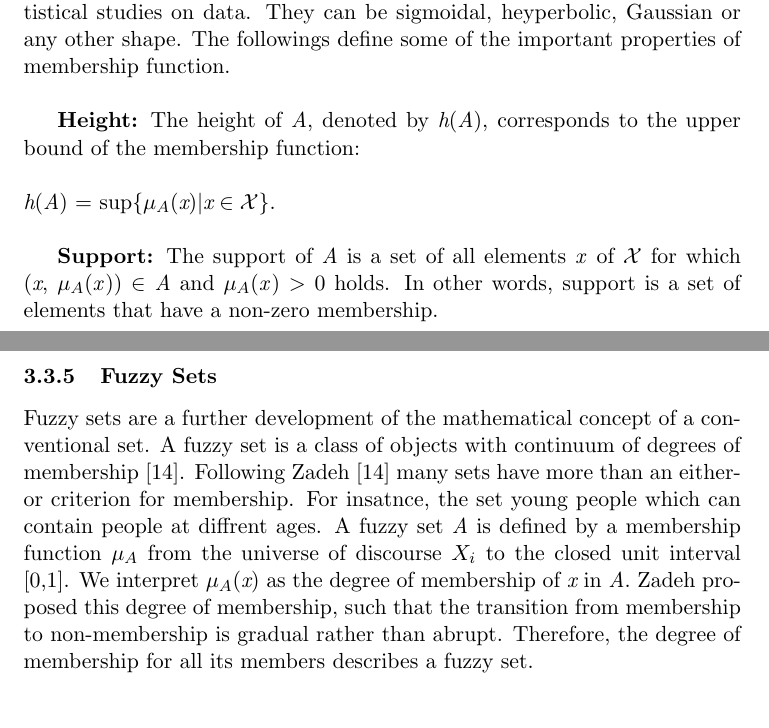
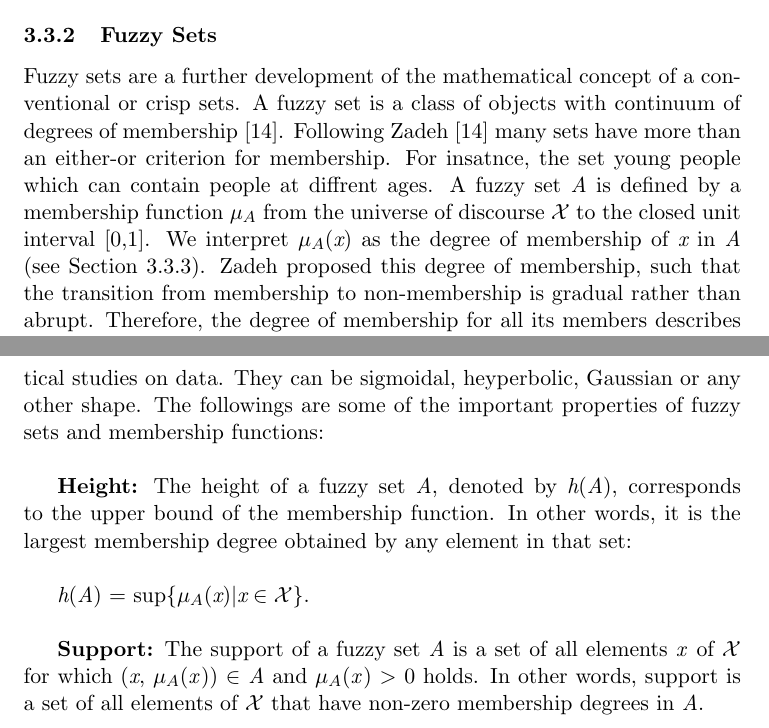
Before and after one commit to mshayganfar/CompExam3, a LaTeX problem sheet (exam-shayganfar-3.tex): two parts of pages 8 and 10 of 17 before the commit and two parts of pages 7 and 9 of 17 after it, joined at a grey line, cut so that both start at the same text. Compiled offline with pdfLaTeX.

Commit message:
Finished first draft of Fuzzy Logic.

```diff
--- a/exam-shayganfar-3.tex
+++ b/exam-shayganfar-3.tex
@@ -309,6 +309,21 @@ shows, a possible event does not necessarily imply that it is probable too.
 However, if the event is probable it must also be possible
 \cite{zimmermann:fuzzy-sets}.
 
+\subsubsection{Fuzzy Sets}
+
+Fuzzy sets are a further development of the mathematical concept of a
+conventional or crisp sets. A fuzzy set is a class of objects with continuum of
+degrees of membership \cite{zadeh:fuzzy}. Following Zadeh \cite{zadeh:fuzzy}
+many sets have more than an either-or criterion for membership. For insatnce,
+the set young people which can contain people at diffrent ages. A fuzzy set
+$\textit{A}$ is defined by a membership function $\mu_A$ from the universe of
+discourse $\mathcal{X}$ to the closed unit interval [0,1]. We interpret
+$\mu_A$($\textit{x}$) as the degree of membership of $\textit{x}$ in \textit{A}
+(see Section \ref{sec:membership-function}). Zadeh proposed this degree of
+membership, such that the transition from membership to non-membership is
+gradual rather than abrupt. Therefore, the degree of membership for all its
+members describes a fuzzy set.
+
 \subsubsection{Membership Functions}
 \label{sec:membership-function}
 
@@ -356,15 +371,19 @@ membership in the sets of young, mature, and old are 0.0, 1.0, 0.3 respectively.
 Membership functions can have different shapes and their shape can be determined
 arbitrarilty based on experience or sometimes by running statistical studies on
 data. They can be sigmoidal, heyperbolic, Gaussian or any other shape. The
-followings define some of the important properties of membership function.\\
+followings are some of the important properties of fuzzy sets and membership
+functions:\\
 
-\textbf{Height:} The height of $\textit{A}$, denoted by
+\textbf{Height:} The height of a fuzzy set $\textit{A}$, denoted by
 $\textit{h}$($\textit{A}$), corresponds to the upper bound of the membership
-function:\\ \\$\textit{h}$($\textit{A}$) = sup$\{\mu_A(\textit{x}) | \textit{x}
-\in \mathcal{X}\}$.\\
+function. In other words, it is the largest membership degree obtained by any
+element in that set:\\
 
-\textbf{Support:} The support of $\textit{A}$ is a set of all elements
-\textit{x} of $\mathcal{X}$ for which (\textit{x}, $\mu_A$(\textit{x})) $\in$
-$\textit{A}$ and $\mu_A$(\textit{x}) $\textgreater$ 0 holds. In other words,
-support is a set of elements that have a non-zero membership.\\
+$\textit{h}$($\textit{A}$) = sup$\{\mu_A(\textit{x}) | \textit{x} \in
+\mathcal{X}\}$.\\
 
+\textbf{Support:} The support of a fuzzy set $\textit{A}$ is a set of all
+elements \textit{x} of $\mathcal{X}$ for which (\textit{x}, $\mu_A$(\textit{x}))
+$\in$ $\textit{A}$ and $\mu_A$(\textit{x}) $\textgreater$ 0 holds. In other
+words, support is a set of all elements of $\mathcal{X}$ that have non-zero
+membership degrees in $\textit{A}$.\\
@@ -422,20 +445,6 @@ $\mu_{A}(X)$ = 1 - $\mu_{A}(X) \qquad \forall x \in X$\\
 
 \noindent These definitions were later extended by other reasearchers too, e.g.,
 \cite{yager:generalizing-leximin}.
-
-\subsubsection{Fuzzy Sets}
-
-Fuzzy sets are a further development of the mathematical concept of a
-conventional set. A fuzzy set is a class of objects with continuum of
-degrees of membership \cite{zadeh:fuzzy}. Following Zadeh \cite{zadeh:fuzzy}
-many sets have more than an either-or criterion for membership. For insatnce,
-the set young people which can contain people at diffrent ages. A fuzzy set
-$\textit{A}$ is defined by a membership function $\mu_A$ from the universe of
-discourse $X_i$ to the closed unit interval [0,1]. We interpret
-$\mu_A$($\textit{x}$) as the degree of membership of $\textit{x}$ in \textit{A}.
-Zadeh proposed this degree of membership, such that the transition from
-membership to non-membership is gradual rather than abrupt. Therefore, the
-degree of membership for all its members describes a fuzzy set.
 
 \subsubsection{Fuzzy Rules}
 \label{sec:fuzzy-rules}
```
Also changed, not shown: exam-shayganfar-3.pdf, exam-shayganfar-3.tex (66 more changed lines), 3 other files.
